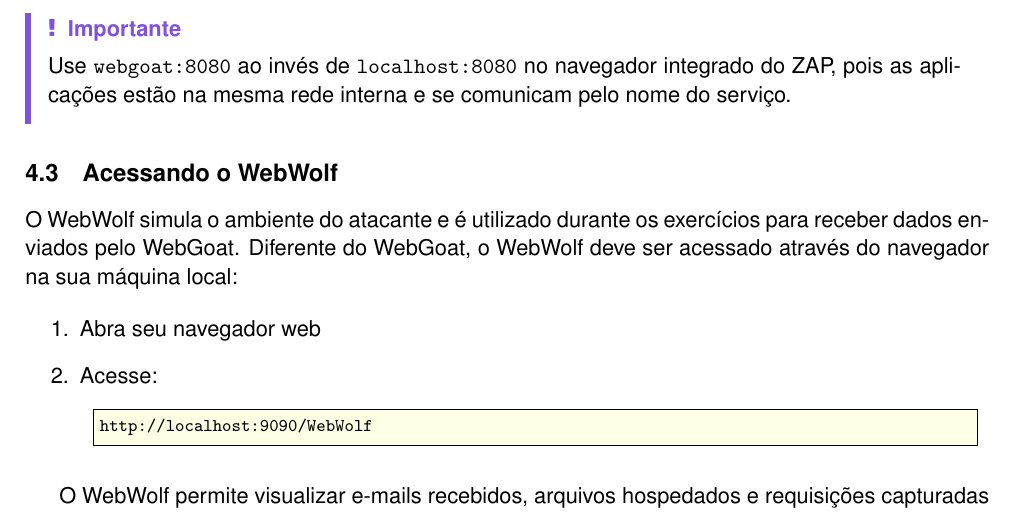
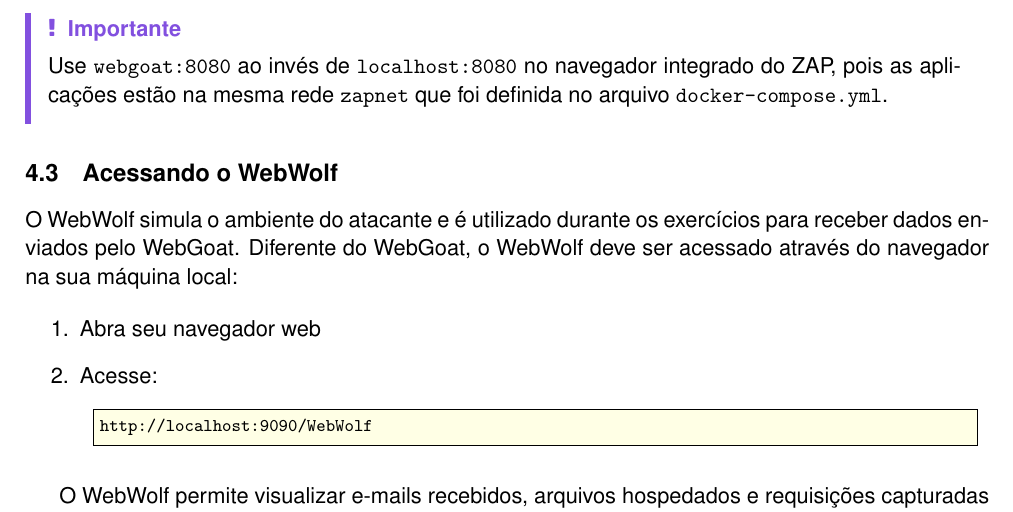
Before and after one commit to lab-webgoat/laboratorio, a LaTeX document (lab/pratica.tex): part of page 3 of 3, cut so that both start at the same text. Compiled offline with pdfLaTeX.

Commit message:
atualiza descrição sobre a rede criada no docker compose

```diff
--- a/lab/pratica.tex
+++ b/lab/pratica.tex
@@ -85,7 +85,7 @@
 O navegador integrado do ZAP já está configurado para interceptar automaticamente todo o tráfego HTTP/HTTPS, permitindo analisar as requisições e respostas enviadas pelo WebGoat.
 
 \begin{important}
-    Use \texttt{webgoat:8080} ao invés de \texttt{localhost:8080} no navegador integrado do ZAP, pois as aplicações estão na mesma rede interna e se comunicam pelo nome do serviço.
+    Use \texttt{webgoat:8080} ao invés de \texttt{localhost:8080} no navegador integrado do ZAP, pois as aplicações estão na mesma rede \texttt{zapnet} que foi definida no arquivo \texttt{docker-compose.yml}.
 \end{important}
 
 \subsection{Acessando o WebWolf}
```
Also changed, not shown: lab/pratica.pdf.
